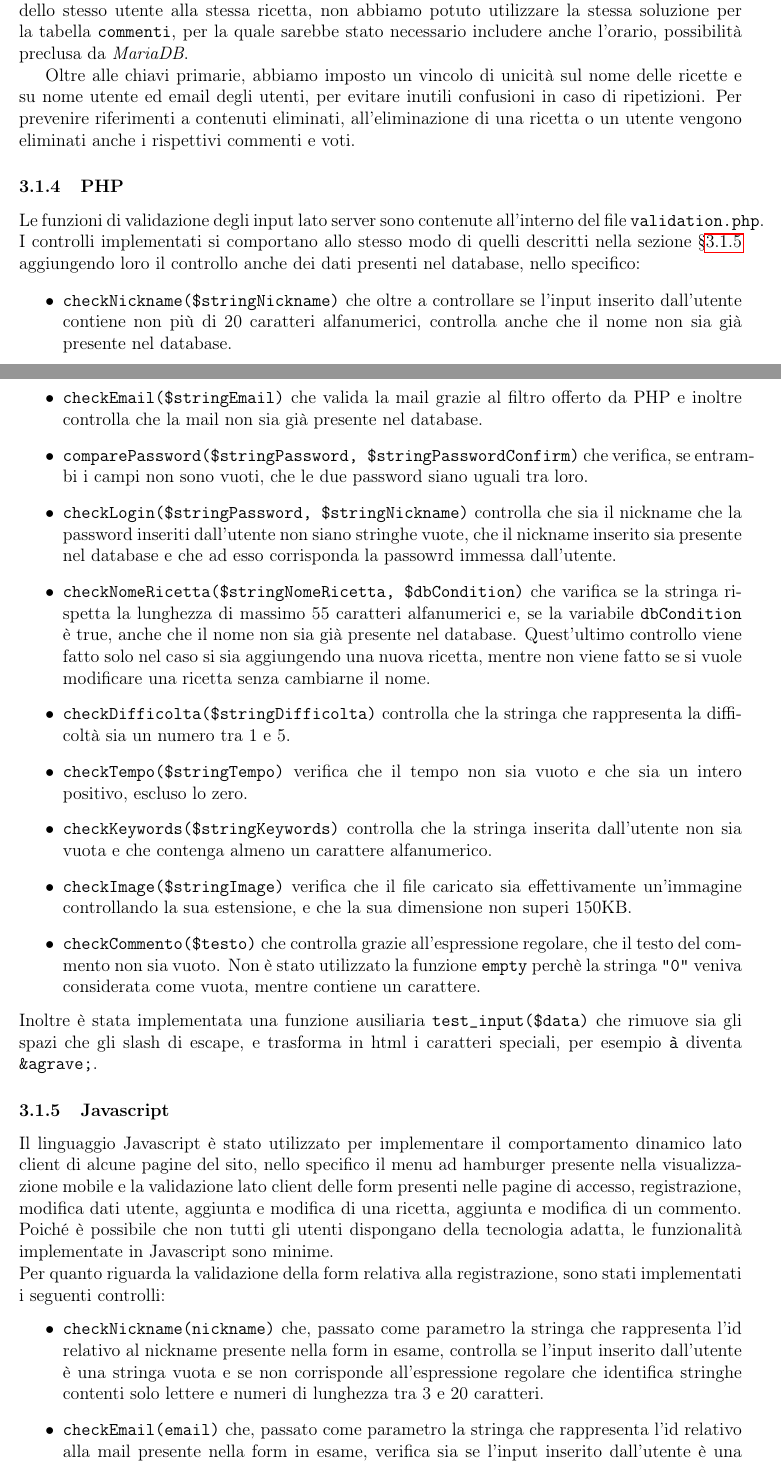
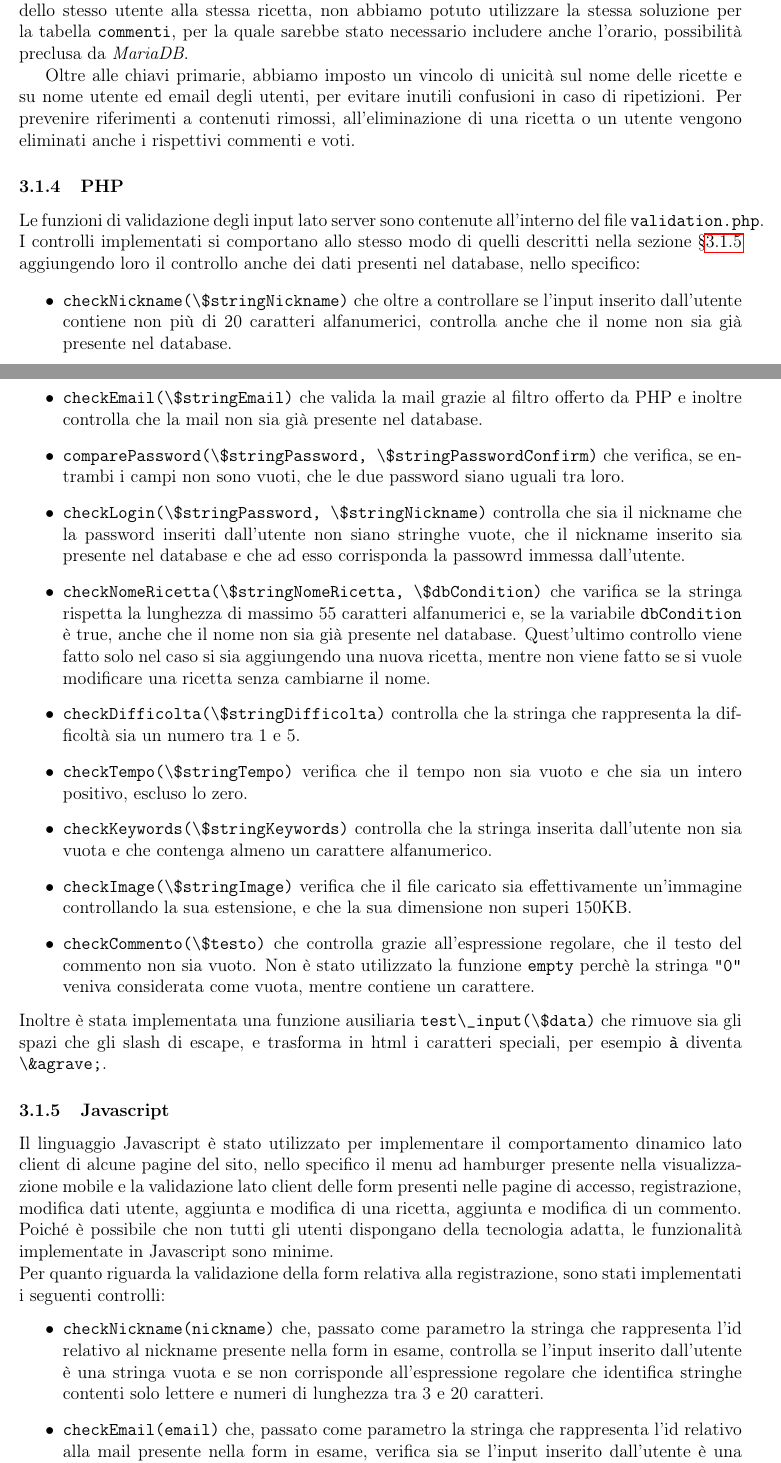
Before and after one commit to RiccardoAgatea/uovoallacoque, a LaTeX paper (docs/relazione.tex, which reads docs/components/implementazione.tex): two parts of pages 8 and 9 of 12, joined at a grey line, cut so that both start at the same text. Compiled offline with pdfLaTeX.

Commit message:
usa minted invece di texttt

```diff
--- a/docs/components/implementazione.tex
+++ b/docs/components/implementazione.tex
@@ -21,27 +21,26 @@ Le chiavi primarie delle tabelle sono degli identificatori numerici autoincremen
 Essendo plausibili più commenti dello stesso utente alla stessa ricetta, non abbiamo potuto utilizzare la stessa soluzione per la tabella \sqlcode{commenti}, per la quale sarebbe stato necessario includere anche l'orario, possibilità preclusa da \textit{MariaDB}.
 
 Oltre alle chiavi primarie, abbiamo imposto un vincolo di unicità sul nome delle ricette e su nome utente ed email degli utenti, per evitare inutili confusioni in caso di ripetizioni.
-Per prevenire riferimenti a contenuti eliminati, all'eliminazione di una ricetta o un utente vengono eliminati anche i rispettivi commenti e voti.
+Per prevenire riferimenti a contenuti rimossi, all'eliminazione di una ricetta o un utente vengono eliminati anche i rispettivi commenti e voti.
 
 \subsubsection{PHP}\label{subs:php}
-% la struttura principale di ogni pagina è organizzata secondo un template, nello specifico una classe wrapper che fornisce i metodi setter per costruire una pagina. Più in dettaglio, i metodi sono: setBlabla()
 % pagine 40* ed eventuali errori
 % funzionalità di ricerca
 % query portata
 Le funzioni di validazione degli input lato server sono contenute all'interno del file \texttt{validation.php}. I controlli implementati si comportano allo stesso modo di quelli descritti nella sezione \S\ref{subs:javascript} aggiungendo loro il controllo anche dei dati presenti nel database, nello specifico:
 \begin{itemize}
-	\item \texttt{checkNickname(\$stringNickname)} che oltre a controllare se l'input inserito dall'utente contiene non più di 20 caratteri alfanumerici, controlla anche che il nome non sia già presente nel database.
-	\item \texttt{checkEmail(\$stringEmail)} che valida la mail grazie al filtro offerto da PHP e inoltre controlla che la mail non sia già presente nel database.
-	\item \texttt{comparePassword(\$stringPassword, \$stringPasswordConfirm)} che verifica, se entrambi i campi non sono vuoti, che le due password siano uguali tra loro.
-	\item \texttt{checkLogin(\$stringPassword, \$stringNickname)} controlla che sia il nickname che la password inseriti dall'utente non siano stringhe vuote, che il nickname inserito sia presente nel database e che ad esso corrisponda la passowrd immessa dall'utente.
-	\item \texttt{checkNomeRicetta(\$stringNomeRicetta, \$dbCondition)} che varifica se la stringa rispetta la lunghezza di massimo 55 caratteri alfanumerici e, se la variabile \texttt{dbCondition} è true, anche che il nome non sia già presente nel database. Quest'ultimo controllo viene fatto solo nel caso si sia aggiungendo una nuova ricetta, mentre non viene fatto se si vuole modificare una ricetta senza cambiarne il nome.
-	\item \texttt{checkDifficolta(\$stringDifficolta)} controlla che la stringa che rappresenta la difficoltà sia un numero tra 1 e 5.
-	\item \texttt{checkTempo(\$stringTempo)} verifica che il tempo non sia vuoto e che sia un intero positivo, escluso lo zero.
-	\item \texttt{checkKeywords(\$stringKeywords)} controlla che la stringa inserita dall'utente non sia vuota e che contenga almeno un carattere alfanumerico.
-	\item \texttt{checkImage(\$stringImage)} verifica che il file caricato sia effettivamente un'immagine controllando la sua estensione, e che la sua dimensione non superi 150KB.
-	\item \texttt{checkCommento(\$testo)} che controlla grazie all'espressione regolare, che il testo del commento non sia vuoto. Non è stato utilizzato la funzione \texttt{empty} perchè la stringa \texttt{"0"} veniva considerata come vuota, mentre contiene un carattere.
+	\item \phpcode{checkNickname(\$stringNickname)} che oltre a controllare se l'input inserito dall'utente contiene non più di 20 caratteri alfanumerici, controlla anche che il nome non sia già presente nel database.
+	\item \phpcode{checkEmail(\$stringEmail)} che valida la mail grazie al filtro offerto da PHP e inoltre controlla che la mail non sia già presente nel database.
+	\item \phpcode{comparePassword(\$stringPassword, \$stringPasswordConfirm)} che verifica, se entrambi i campi non sono vuoti, che le due password siano uguali tra loro.
+	\item \phpcode{checkLogin(\$stringPassword, \$stringNickname)} controlla che sia il nickname che la password inseriti dall'utente non siano stringhe vuote, che il nickname inserito sia presente nel database e che ad esso corrisponda la passowrd immessa dall'utente.
+	\item \phpcode{checkNomeRicetta(\$stringNomeRicetta, \$dbCondition)} che varifica se la stringa rispetta la lunghezza di massimo 55 caratteri alfanumerici e, se la variabile \phpcode{dbCondition} è true, anche che il nome non sia già presente nel database. Quest'ultimo controllo viene fatto solo nel caso si sia aggiungendo una nuova ricetta, mentre non viene fatto se si vuole modificare una ricetta senza cambiarne il nome.
+	\item \phpcode{checkDifficolta(\$stringDifficolta)} controlla che la stringa che rappresenta la difficoltà sia un numero tra 1 e 5.
+	\item \phpcode{checkTempo(\$stringTempo)} verifica che il tempo non sia vuoto e che sia un intero positivo, escluso lo zero.
+	\item \phpcode{checkKeywords(\$stringKeywords)} controlla che la stringa inserita dall'utente non sia vuota e che contenga almeno un carattere alfanumerico.
+	\item \phpcode{checkImage(\$stringImage)} verifica che il file caricato sia effettivamente un'immagine controllando la sua estensione, e che la sua dimensione non superi 150KB.
+	\item \phpcode{checkCommento(\$testo)} che controlla grazie all'espressione regolare, che il testo del commento non sia vuoto. Non è stato utilizzato la funzione \phpcode{empty} perchè la stringa \phpcode{"0"} veniva considerata come vuota, mentre contiene un carattere.
 \end{itemize}
-Inoltre è stata implementata una funzione ausiliaria \texttt{test\_input(\$data)} che rimuove sia gli spazi che gli slash di escape, e trasforma in html i caratteri speciali, per esempio \texttt{à} diventa \texttt{\&agrave;}.
+Inoltre è stata implementata una funzione ausiliaria \phpcode{test\_input(\$data)} che rimuove sia gli spazi che gli slash di escape, e trasforma in html i caratteri speciali, per esempio \phpcode{à} diventa \phpcode{\&agrave;}.
 
 \subsubsection{Javascript}\label{subs:javascript}
 % menu hamburger, validazione
@@ -49,7 +48,7 @@ Il linguaggio Javascript è stato utilizzato per implementare il comportamento d
 Poiché è possibile che non tutti gli utenti dispongano della tecnologia adatta, le funzionalità implementate in Javascript sono minime. \newline
 Per quanto riguarda la validazione della form relativa alla registrazione, sono stati implementati i seguenti controlli:
 \begin{itemize}
-	\item \texttt{checkNickname(nickname)} che, passato come parametro la stringa che rappresenta l'id relativo al nickname presente nella form in esame, controlla se l'input inserito dall'utente è una stringa vuota e se non corrisponde all'espressione regolare che identifica stringhe contenti solo lettere e numeri di lunghezza tra 3 e 20 caratteri.
-	\item \texttt{checkEmail(email)} che, passato come parametro la stringa che rappresenta l'id relativo alla mail presente nella form in esame, verifica sia se l'input inserito dall'utente è una stringa vuota, sia se non corrisponde all'espressione regolare che identifica le e-mail.
-	\item \texttt{isPasswordEqual(password, passwordConfirm)} che, passati come parametri le stringhe gli id che identificano l'input relativo alla password e la conferma della password, controlla se le due password sono uguali tra loro.
+	\item \jscode{checkNickname(nickname)} che, passato come parametro la stringa che rappresenta l'id relativo al nickname presente nella form in esame, controlla se l'input inserito dall'utente è una stringa vuota e se non corrisponde all'espressione regolare che identifica stringhe contenti solo lettere e numeri di lunghezza tra 3 e 20 caratteri.
+	\item \jscode{checkEmail(email)} che, passato come parametro la stringa che rappresenta l'id relativo alla mail presente nella form in esame, verifica sia se l'input inserito dall'utente è una stringa vuota, sia se non corrisponde all'espressione regolare che identifica le e-mail.
+	\item \jscode{isPasswordEqual(password, passwordConfirm)} che, passati come parametri le stringhe gli id che identificano l'input relativo alla password e la conferma della password, controlla se le due password sono uguali tra loro.
 \end{itemize}
```
Also changed, not shown: docs/components/implementazione.tex (20 more changed lines).
